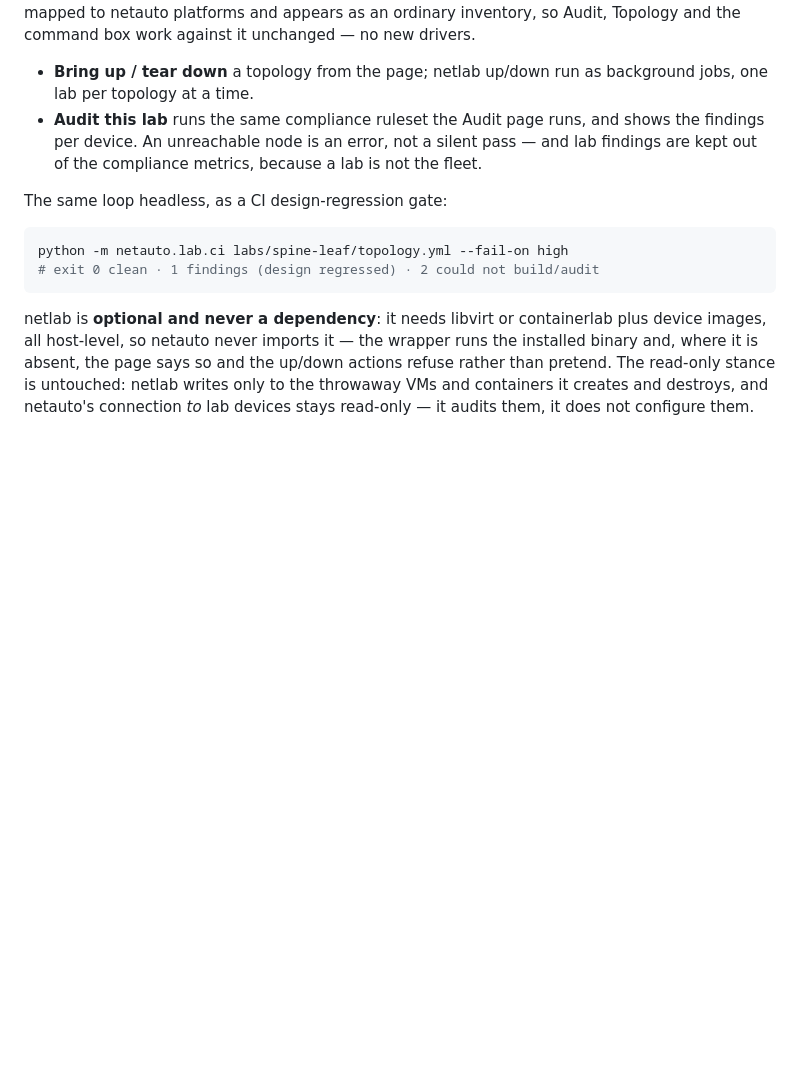
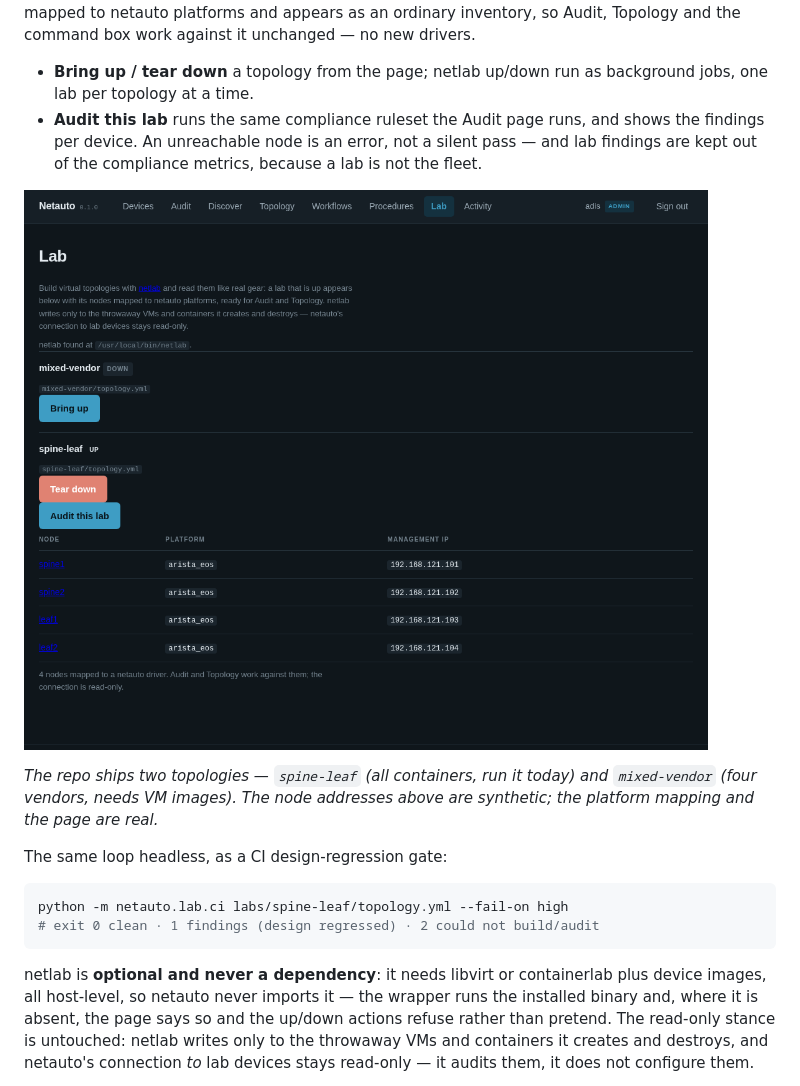
Before and after one commit to ters-golemi/netauto, a Markdown page: README.md, the part around the change. Rendered like a GitHub page; pictures changed too: docs/lab.png (added); blank space fills up the shorter version.

Commit message:
Add a Lab page screenshot to the README
The Labs section described the feature but showed nothing. This adds a
screenshot of the Lab page over the two committed samples: mixed-vendor
down with a Bring up button, and spine-leaf up with its four nodes mapped
to arista_eos and their management IPs, plus the Tear down and Audit this
lab actions.

Synthetic node addresses, like the other README screenshots; the platform
mapping and the page itself are real (rendered over the committed labs/).

Co-Authored-By: Claude Opus 4.8 <noreply@anthropic.com>
Claude-Session: https://claude.ai/code/session_014EhDYZ7xaioQjy62mBnzRu

````diff
--- a/README.md
+++ b/README.md
@@ -276,6 +276,14 @@ no new drivers.
   pass — and lab findings are kept out of the compliance metrics, because a lab
   is not the fleet.
 
+![The Lab page with the two sample topologies: mixed-vendor down with a Bring up
+button, and spine-leaf up with its four nodes mapped to arista_eos and their
+management IPs, a Tear down and an Audit this lab button](docs/lab.png)
+
+*The repo ships two topologies — `spine-leaf` (all containers, run it today) and
+`mixed-vendor` (four vendors, needs VM images). The node addresses above are
+synthetic; the platform mapping and the page are real.*
+
 The same loop headless, as a CI design-regression gate:
 
 ```bash
````
